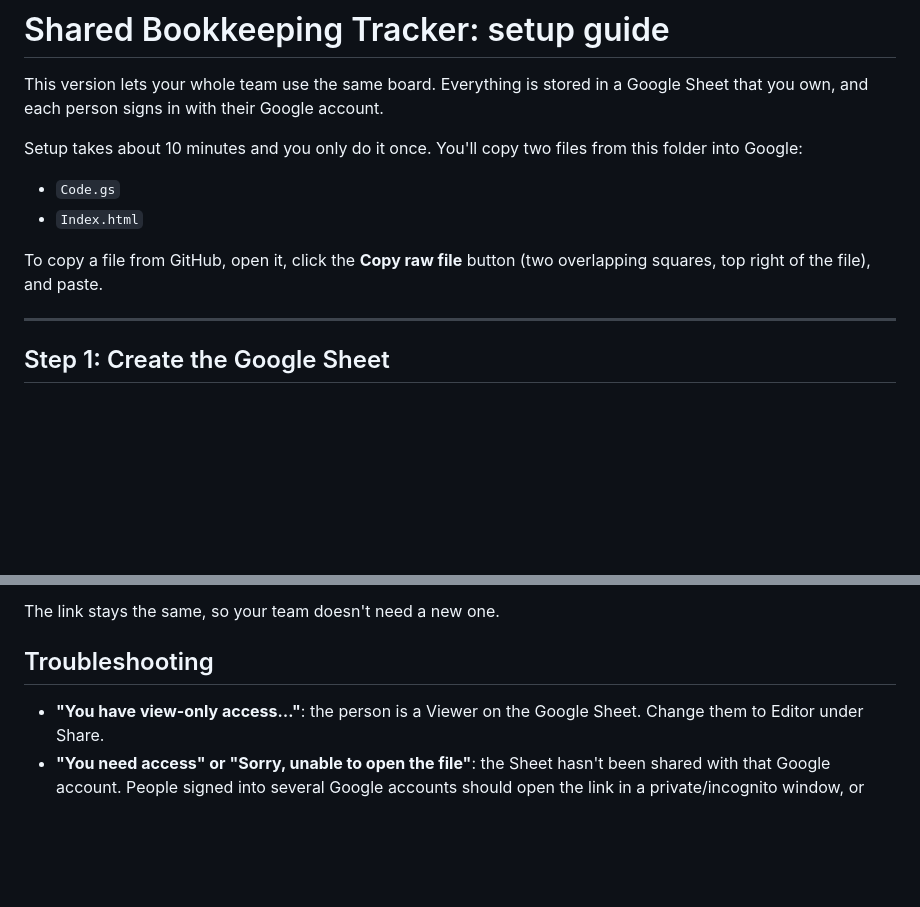
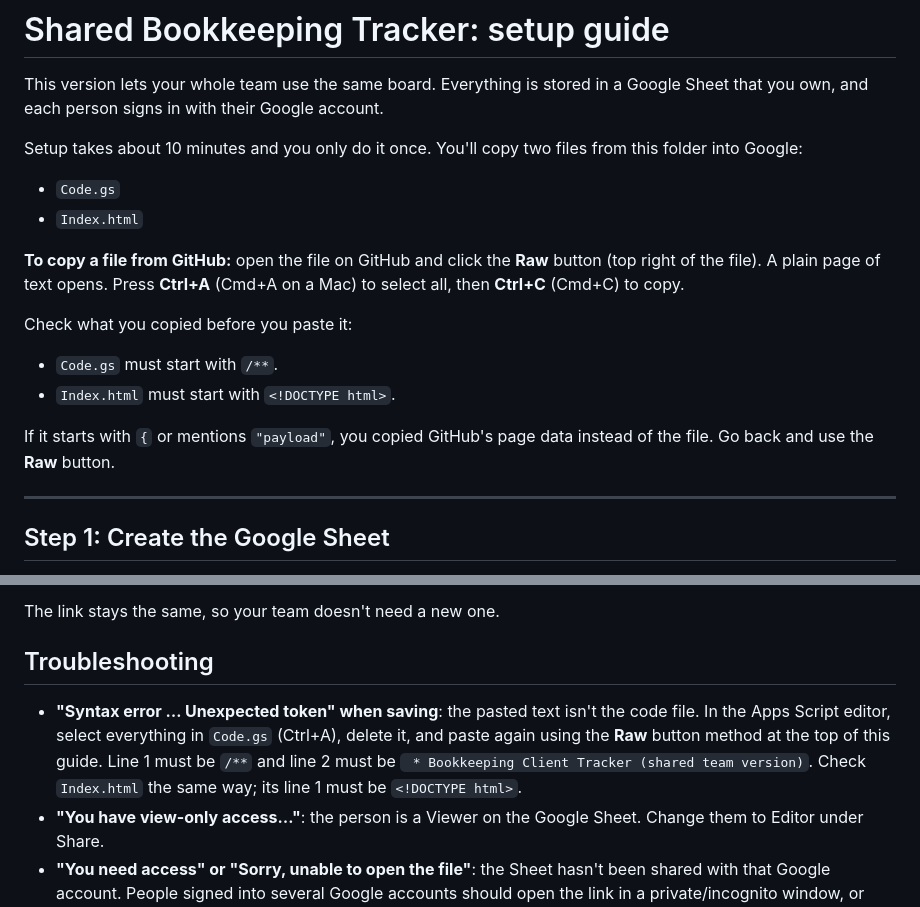
Before and after one commit to kallosabooks/AMH-Bookkeeping-Organizer, a Markdown page: google-sheets/SETUP.md, 2 parts joined by grey strips. GitHub-like rendering; blank space fills up the shorter version.

Commit message:
Clarify how to copy the code files into Apps Script
Recommend the Raw button, say what each file must start with, and add
a troubleshooting entry for the 'Unexpected token' syntax error that
comes from pasting GitHub's page data instead of the file.

Co-Authored-By: Claude Opus 5.5 <noreply@anthropic.com>
Claude-Session: https://claude.ai/code/session_01A3fvL6Q5hNfVGfUe4f9gxK

```diff
--- a/google-sheets/SETUP.md
+++ b/google-sheets/SETUP.md
@@ -7,7 +7,14 @@ Setup takes about 10 minutes and you only do it once. You'll copy two files from
 - `Code.gs`
 - `Index.html`
 
-To copy a file from GitHub, open it, click the **Copy raw file** button (two overlapping squares, top right of the file), and paste.
+**To copy a file from GitHub:** open the file on GitHub and click the **Raw** button (top right of the file). A plain page of text opens. Press **Ctrl+A** (Cmd+A on a Mac) to select all, then **Ctrl+C** (Cmd+C) to copy.
+
+Check what you copied before you paste it:
+
+- `Code.gs` must start with `/**`.
+- `Index.html` must start with `<!DOCTYPE html>`.
+
+If it starts with `{` or mentions `"payload"`, you copied GitHub's page data instead of the file. Go back and use the **Raw** button.
 
 ---
 
@@ -91,6 +98,7 @@ The link stays the same, so your team doesn't need a new one.
 
 ## Troubleshooting
 
+- **"Syntax error … Unexpected token" when saving**: the pasted text isn't the code file. In the Apps Script editor, select everything in `Code.gs` (Ctrl+A), delete it, and paste again using the **Raw** button method at the top of this guide. Line 1 must be `/**` and line 2 must be ` * Bookkeeping Client Tracker (shared team version)`. Check `Index.html` the same way; its line 1 must be `<!DOCTYPE html>`.
 - **"You have view-only access…"**: the person is a Viewer on the Google Sheet. Change them to Editor under Share.
 - **"You need access" or "Sorry, unable to open the file"**: the Sheet hasn't been shared with that Google account. People signed into several Google accounts should open the link in a private/incognito window, or sign in with the account you shared the Sheet with.
 - **The board doesn't load after updating the code**: make sure you deployed a **New version** (see above), and that the HTML file is named exactly `Index`.
```
